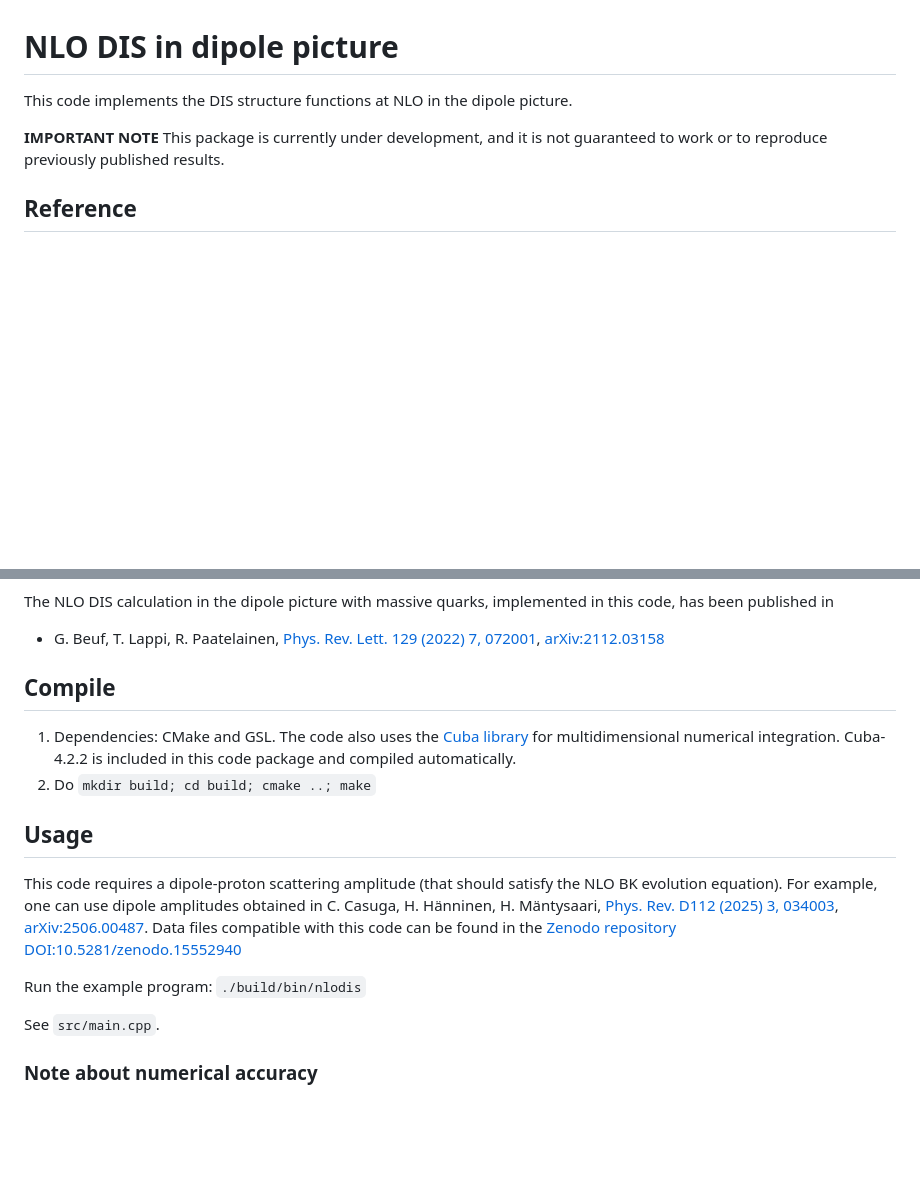
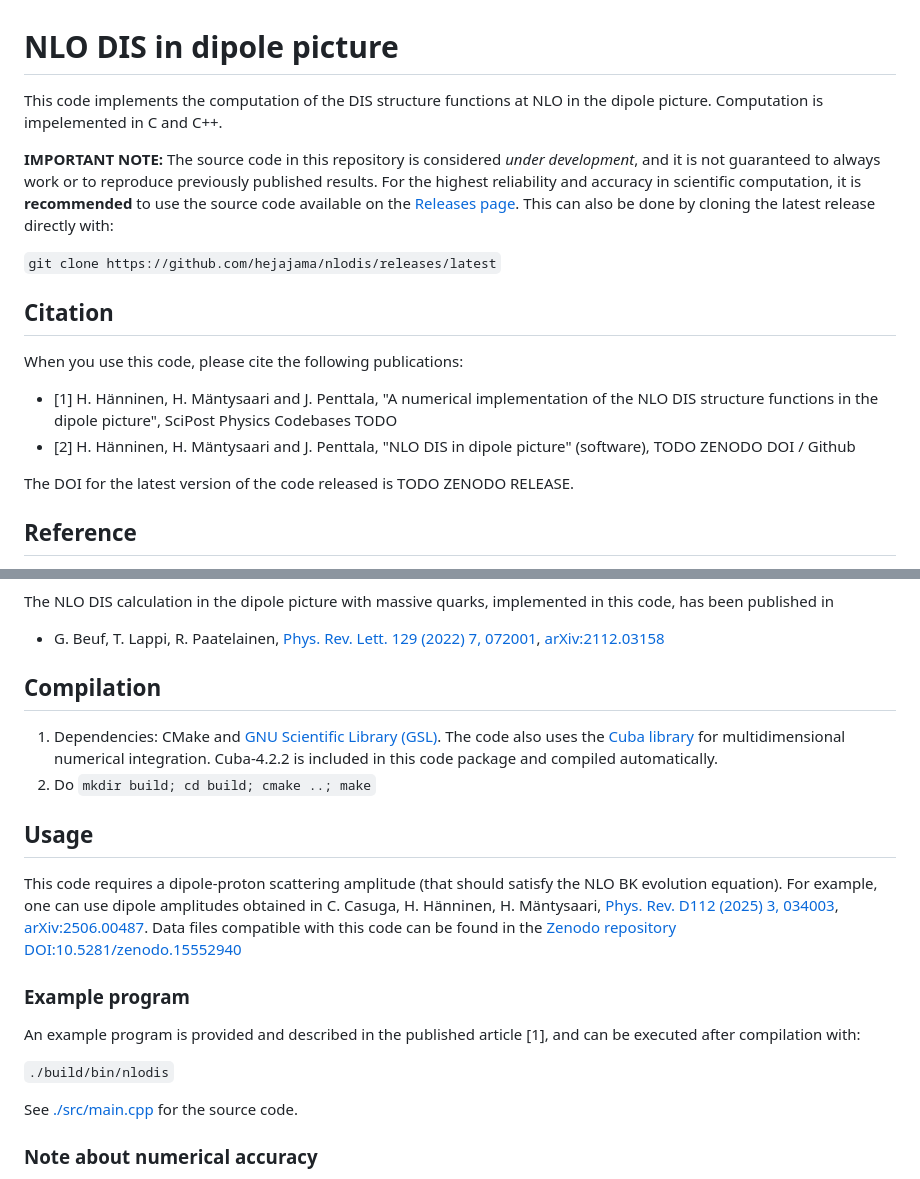
Before and after one commit to hejajama/nlodis, a Markdown page: README.md, 2 parts joined by grey strips. Rendered like a GitHub page; blank space fills up the shorter version.

Commit message:
Enhance README with clearer notes and references
Updated important note for clarity and added references to the Releases page and example program execution.

````diff
--- a/README.md
+++ b/README.md
@@ -1,8 +1,20 @@
 # NLO DIS in dipole picture
 
-This code implements the DIS structure functions at NLO in the dipole picture.
+This code implements the computation of the DIS structure functions at NLO in the dipole picture. Computation is impelemented in C and C++.
 
-**IMPORTANT NOTE** This package is currently under development, and it is not guaranteed to work or to reproduce previously published results.
+**IMPORTANT NOTE:** The source code in this repository is considered *under development*, and it is not guaranteed to always work or to reproduce previously published results. For the highest reliability and accuracy in scientific computation, it is **recommended** to use the source code available on the [Releases page](https://github.com/hejajama/nlodis/releases/latest). This can also be done by cloning the latest release directly with:
+
+```git clone https://github.com/hejajama/nlodis/releases/latest```
+
+
+## Citation
+When you use this code, please cite the following publications:
+
+- [1] H. Hänninen, H. Mäntysaari and J. Penttala, "A numerical implementation of the NLO DIS structure functions in the dipole picture", SciPost Physics Codebases TODO
+- [2] H. Hänninen, H. Mäntysaari and J. Penttala, "NLO DIS in dipole picture" (software), TODO ZENODO DOI / Github
+
+The DOI for the latest version of the code released is TODO ZENODO RELEASE.
+
 
 ## Reference
 This is a cleaned-up version of the [code](https://github.com/hejajama/nlobkfitter) originally written by H. Hänninen, with non-zero masses implemented by H. Hänninen and J. Penttala.
@@ -16,16 +28,22 @@ The NLO DIS calculation in the dipole picture with massive quarks, implemented i
 * G. Beuf, T. Lappi, R. Paatelainen, [Phys. Rev. Lett. 129 (2022) 7, 072001](https://doi.org/10.1103/PhysRevLett.129.072001), [arXiv:2112.03158](https://arxiv.org/abs/2112.03158)
 
 
-## Compile
-1. Dependencies: CMake and GSL. The code also uses the [Cuba library](https://feynarts.de/cuba/) for multidimensional numerical integration. Cuba-4.2.2 is included in this code package and compiled automatically.
+## Compilation
+1. Dependencies: CMake and [GNU Scientific Library (GSL)](https://www.gnu.org/software/gsl/). The code also uses the [Cuba library](https://feynarts.de/cuba/) for multidimensional numerical integration. Cuba-4.2.2 is included in this code package and compiled automatically.
 1. Do `mkdir build; cd build; cmake ..; make`
+
 
 ## Usage
 This code requires a dipole-proton scattering amplitude (that should satisfy the NLO BK evolution equation). For example, one can use dipole amplitudes obtained in C. Casuga, H. Hänninen, H. Mäntysaari, [Phys. Rev. D112 (2025) 3, 034003](https://doi.org/10.1103/54zd-hyvg), [arXiv:2506.00487](https://arxiv.org/abs/2506.00487). Data files compatible with this code can be found in the [Zenodo repository DOI:10.5281/zenodo.15552940](https://doi.org/10.5281/zenodo.15552940)
 
-Run the example program: `./build/bin/nlodis`
 
-See `src/main.cpp`.
+### Example program
+An example program is provided and described in the published article [1], and can be executed after compilation with:
+
+```./build/bin/nlodis```
+
+See [./src/main.cpp](./src/main.cpp) for the source code.
+
 
 ### Note about numerical accuracy
 The aligned jet contribution gives a large logarithm $\sim \ln Q^2/m_f^2$ for the transverse cross section. This (the dipole contribution) is numerically challenging to evaluate if $Q^2/m_f^2$ is large. As such, in
````
